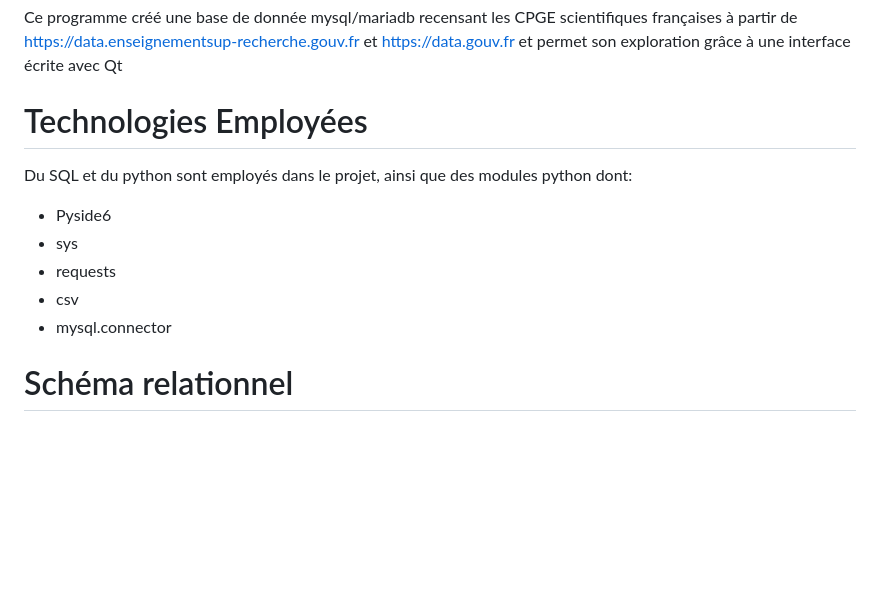
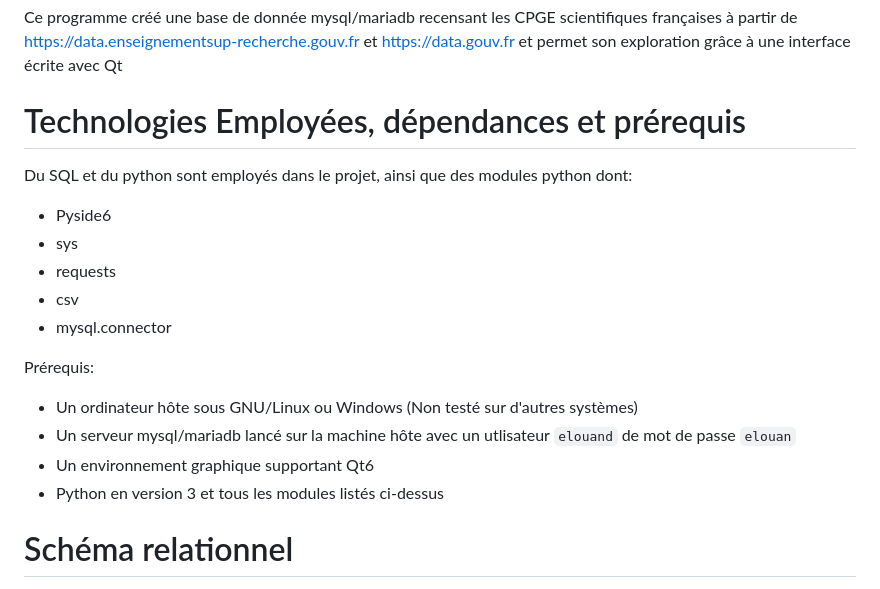
Before and after one commit to elouan660/prepa-CLI, a Markdown page: Readme.md, the part around the change printed below. Rendered like a GitHub page; blank space fills up the shorter version.

```diff
--- a/Readme.md
+++ b/Readme.md
@@ -1,11 +1,17 @@
 Ce programme créé une base de donnée mysql/mariadb recensant les CPGE scientifiques françaises à partir de https://data.enseignementsup-recherche.gouv.fr et https://data.gouv.fr et permet son exploration grâce à une interface écrite avec Qt
-# Technologies Employées
+# Technologies Employées, dépendances et prérequis
 Du SQL et du python sont employés dans le projet, ainsi que des modules python dont:
 * Pyside6
 * sys
 * requests
 * csv
 * mysql.connector
+
+Prérequis:
+* Un ordinateur hôte sous GNU/Linux ou Windows (Non testé sur d'autres systèmes)
+* Un serveur mysql/mariadb lancé sur la machine hôte avec un utlisateur `elouand` de mot de passe `elouan`
+* Un environnement graphique supportant Qt6
+* Python en version 3 et tous les modules listés ci-dessus
 # Schéma relationnel
 ![Schéma descriptif](img/PrepaDB-Diagram.svg)
 # Interface graphique
```
Also changed, not shown: other parts of Readme.md (+4 -1 lines), img/mainwindow.png (added), img/resultwindow.png (added).
